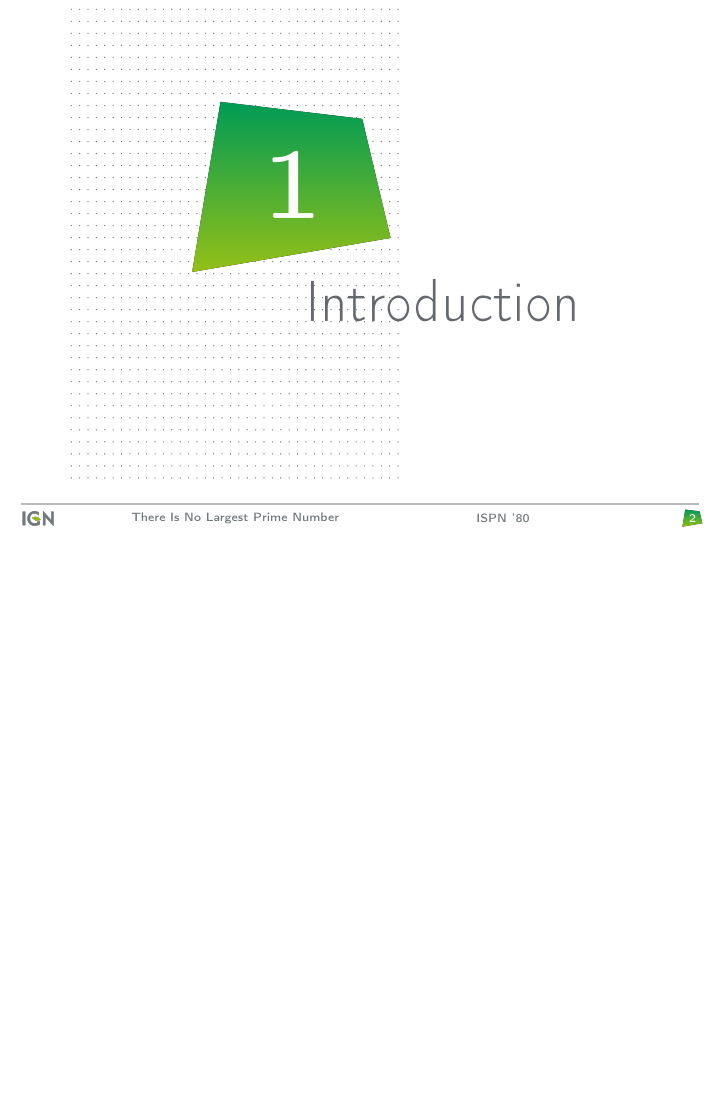
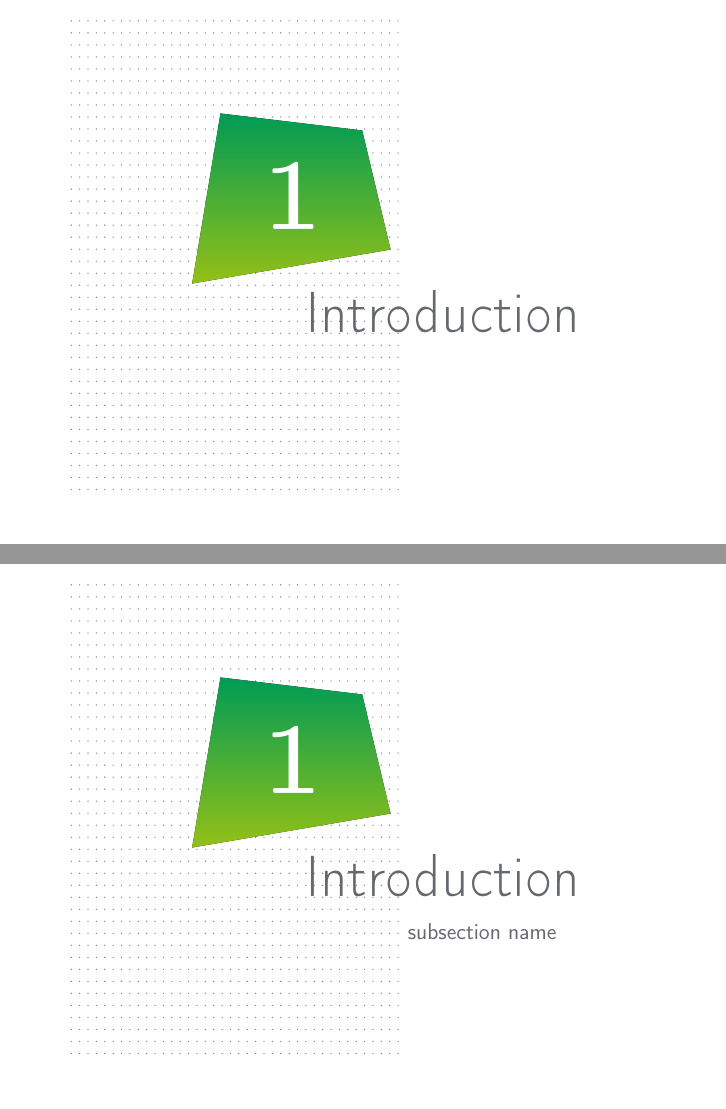
Before and after one commit to ethiy/ign_beamer_theme, LaTeX slides (sample.tex, which reads beamerinnerthemeign.sty, beamerthemeign.sty): page 2 of 11 before the commit and pages 2 and 4 of 10 after it, the two joined at a grey line, the shorter picture padded with empty space. Compiled offline with pdfLaTeX.

Commit message:
filter footers

```diff
--- a/beamerinnerthemeign.sty
+++ b/beamerinnerthemeign.sty
@@ -127,6 +127,7 @@
             \end{beamercolorbox}
         };
     \end{tikzpicture}
+    \addtocounter{framenumber}{-1}
 }
 
 
--- a/beamerthemeign.sty
+++ b/beamerthemeign.sty
@@ -45,62 +45,22 @@
 
 
 \AtBeginSection[]{
-    \begin{frame}<beamer>
-        \begin{tikzpicture}
-            \path (0, -2) node (trame) {\usebox \tramesectionbox};
-            \path (trame) + (1, 1) node (section_number_box) {\usebox \sectionnumberbox};
-            \path (section_number_box) + (0.2, .5) node (section_number) {
-                \begin{beamercolorbox}[
-                    wd=2cm,
-                    sep=8pt
-                ]{sectionnumber}
-                    \usebeamerfont{sectionnumber} {\bf \insertsectionnumber\par}
-                \end{beamercolorbox}
-            };
-            \path (trame.east) + (1, -1) node (sectiontitle) {
-                \begin{beamercolorbox}[
-                    wd=7cm,
-                    sep=8pt
-                ]{sectiontitle}
-                    \usebeamerfont{sectiontitle} \insertsection\par
-                \end{beamercolorbox}
-            };
-        \end{tikzpicture}
+    \begin{frame}[plain]
+        \usebeamertemplate{beginsection}
     \end{frame}
 }
 
 \AtBeginSubsection[]
 {
-    \begin{tikzpicture}
-        \path (0, -2) node (trame) {\usebox \tramesectionbox};
-        \path (trame) + (1, 1) node (section_number_box) {\usebox \sectionnumberbox};
-        \path (section_number_box) + (0.2, .5) node (section_number) {
-            \begin{beamercolorbox}[
-                wd=2cm,
-                sep=8pt
-            ]{sectionnumber}
-                \usebeamerfont{sectionnumber} {\bf \insertsectionnumber\par}
-            \end{beamercolorbox}
-        };
-        \path (trame.east) + (1, -1) node (sectiontitle) {
-            \begin{beamercolorbox}[
-                wd=7cm,
-                sep=8pt
-            ]{sectiontitle}
-                \usebeamerfont{sectiontitle} \insertsection\par
-            \end{beamercolorbox}
-        };
-        \path (sectiontitle.south) + (2, -.2) node (sectionsubtitle) {
-            \begin{beamercolorbox}[
-                wd=7cm,
-                sep=8pt
-            ]{sectionsubtitle}
-                \usebeamerfont{sectionsubtitle} \insertsubsection\par
-            \end{beamercolorbox}
-        };
-    \end{tikzpicture}
+    \begin{frame}[plain]
+        \usebeamertemplate{beginsubsection}
+    \end{frame}
 }
 
-\AtEndDocument{\usebeamertemplate{endpage}}
+\AtEndDocument{
+    \begin{frame}[plain]
+        \usebeamertemplate{endpage}
+    \end{frame}
+}
 
 \mode<all>
```
Also changed, not shown: sample.tex (+1 -1 lines), beamerinnerthemeign.sty (55 more changed lines).
